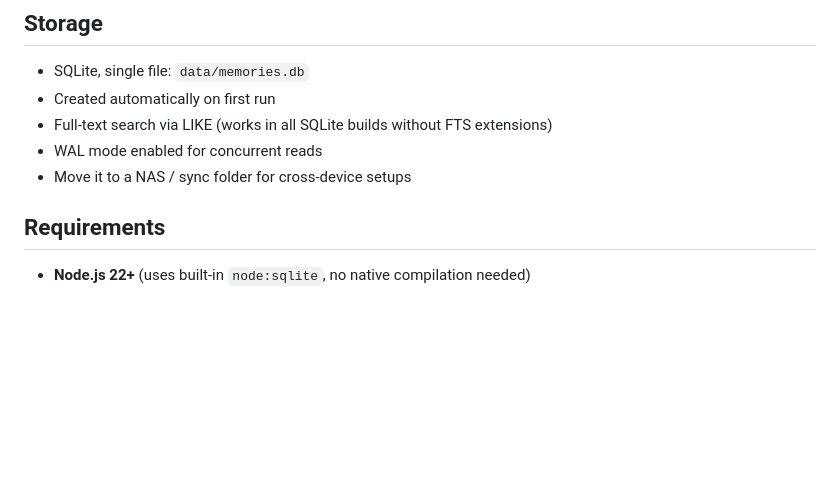
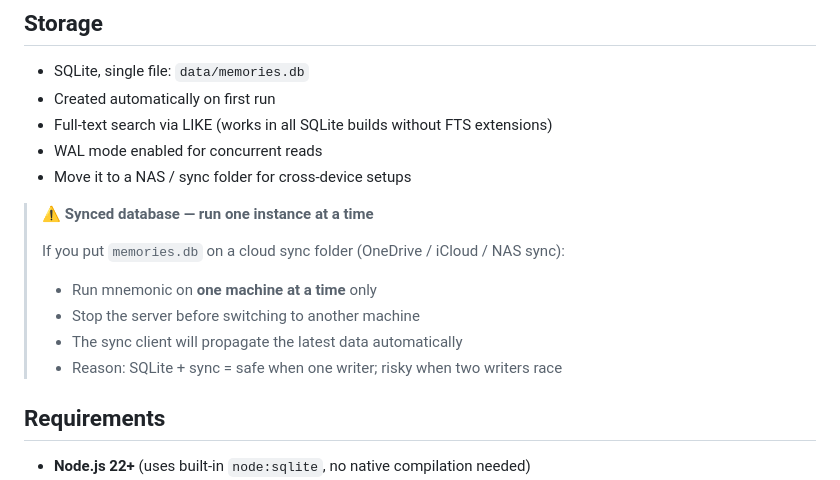
Before and after one commit to qoqu/mnemonic, a Markdown page: README.md, the part around the change. Rendered like a GitHub page; blank space fills up the shorter version.

Commit message:
docs: add sync-db warning about one-instance-at-a-time

```diff
--- a/README.md
+++ b/README.md
@@ -155,6 +155,14 @@ Open `http://localhost:3456/` in your browser when running in HTTP mode:
 - WAL mode enabled for concurrent reads
 - Move it to a NAS / sync folder for cross-device setups
 
+> **⚠️ Synced database — run one instance at a time**
+>
+> If you put `memories.db` on a cloud sync folder (OneDrive / iCloud / NAS sync):
+> - Run mnemonic on **one machine at a time** only
+> - Stop the server before switching to another machine
+> - The sync client will propagate the latest data automatically
+> - Reason: SQLite + sync = safe when one writer; risky when two writers race
+
 ## Requirements
 
 - **Node.js 22+** (uses built-in `node:sqlite`, no native compilation needed)
```
Also changed, not shown: README.zh-CN.md (+8 -0 lines).
